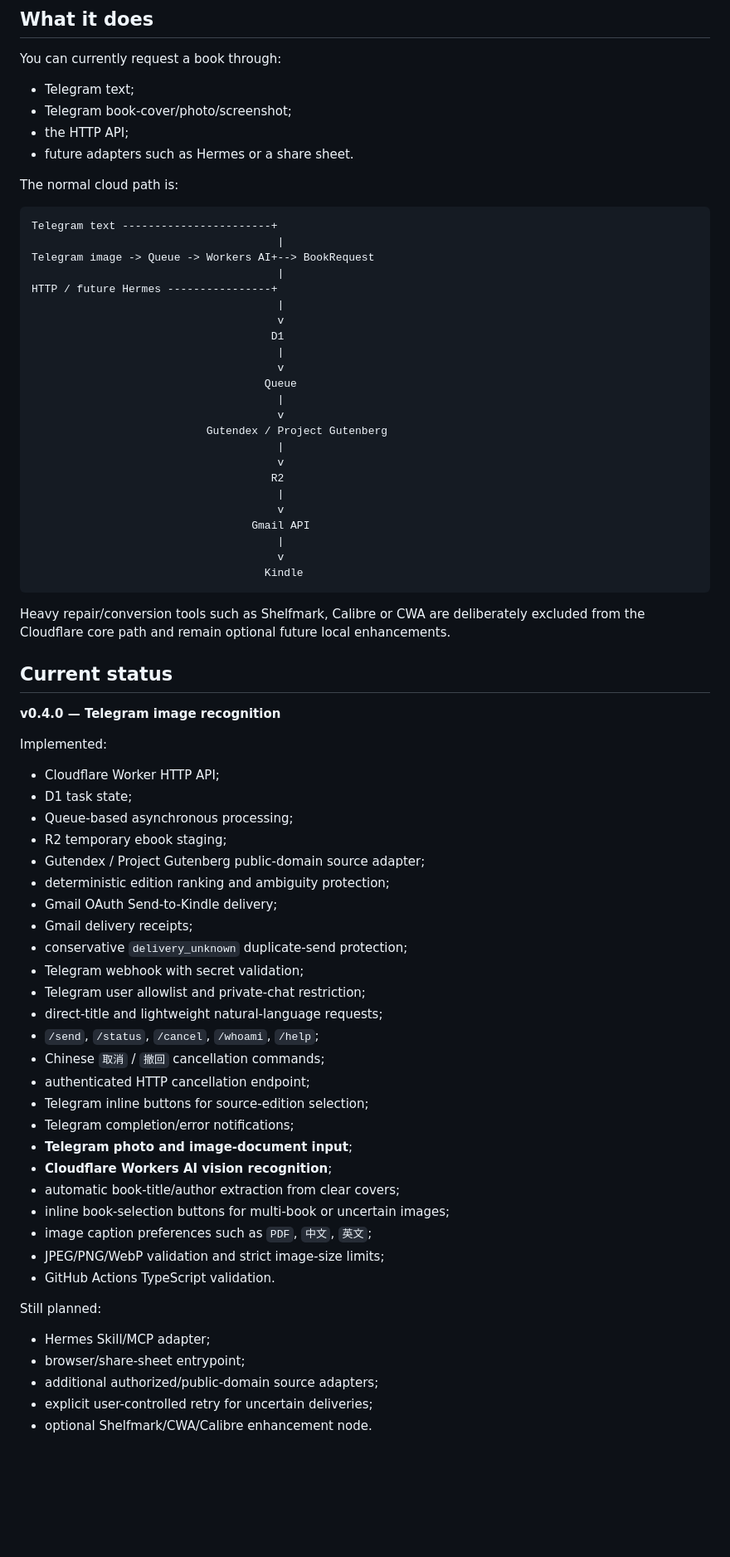
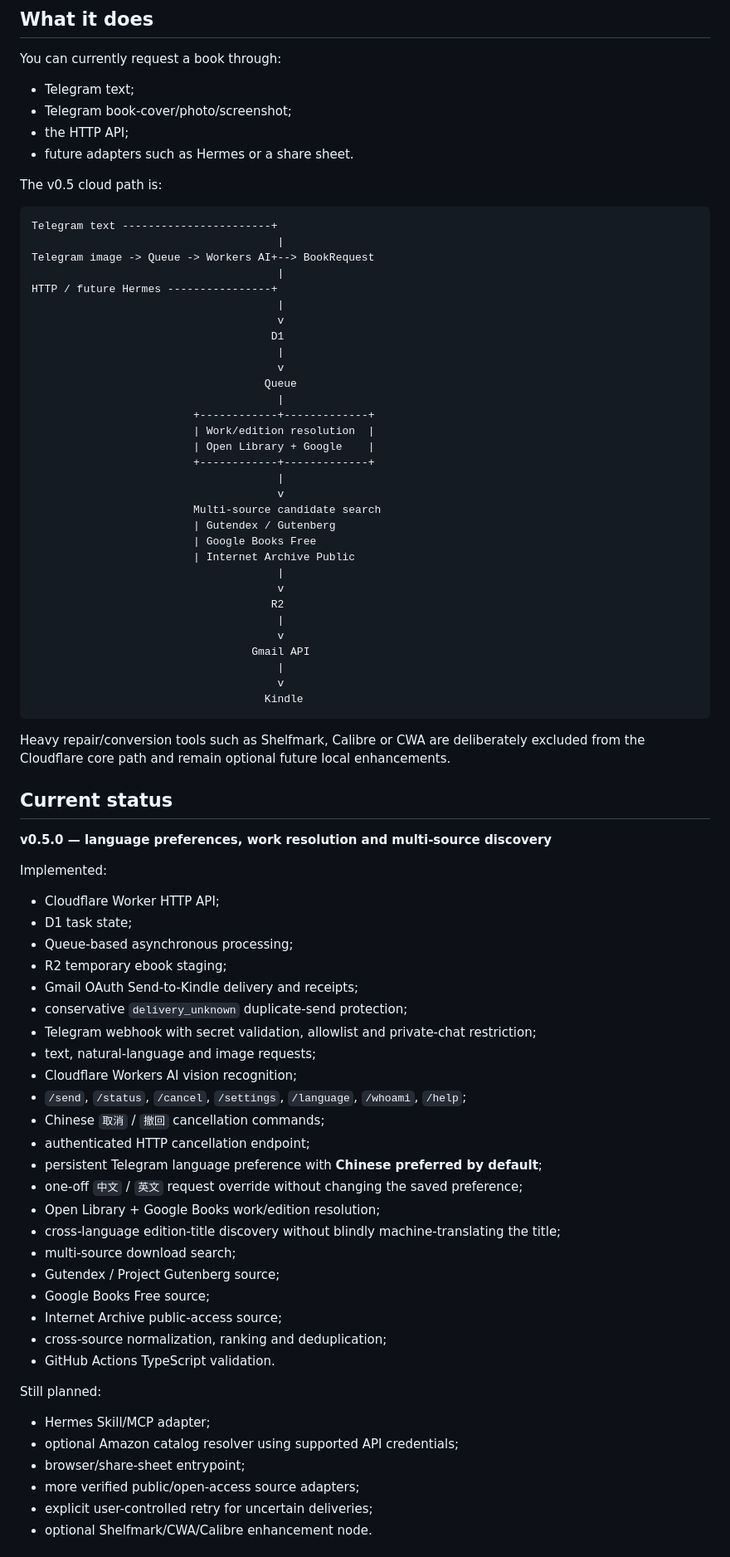
Before and after one commit to Felix8686/book-to-kindle, a Markdown page: README.md, the part around one of its changes. Shown at 83% size. Rendered like a GitHub page; blank space fills up the shorter version.

````diff
--- a/README.md
+++ b/README.md
@@ -13,7 +13,7 @@ You can currently request a book through:
 - the HTTP API;
 - future adapters such as Hermes or a share sheet.
 
-The normal cloud path is:
+The v0.5 cloud path is:
 
 ```text
 Telegram text -----------------------+
@@ -28,8 +28,16 @@ HTTP / future Hermes ----------------+
                                       v
                                     Queue
                                       |
+                         +------------+-------------+
+                         | Work/edition resolution  |
+                         | Open Library + Google    |
+                         +------------+-------------+
+                                      |
                                       v
-                           Gutendex / Project Gutenberg
+                         Multi-source candidate search
+                         | Gutendex / Gutenberg
+                         | Google Books Free
+                         | Internet Archive Public
                                       |
                                       v
                                      R2
@@ -45,7 +53,7 @@ Heavy repair/conversion tools such as Shelfmark, Calibre or CWA are deliberately
 
 ## Current status
 
-**v0.4.0 — Telegram image recognition**
+**v0.5.0 — language preferences, work resolution and multi-source discovery**
 
 Implemented:
 
@@ -53,31 +61,30 @@ Implemented:
 - D1 task state;
 - Queue-based asynchronous processing;
 - R2 temporary ebook staging;
-- Gutendex / Project Gutenberg public-domain source adapter;
-- deterministic edition ranking and ambiguity protection;
-- Gmail OAuth Send-to-Kindle delivery;
-- Gmail delivery receipts;
+- Gmail OAuth Send-to-Kindle delivery and receipts;
 - conservative `delivery_unknown` duplicate-send protection;
-- Telegram webhook with secret validation;
-- Telegram user allowlist and private-chat restriction;
-- direct-title and lightweight natural-language requests;
-- `/send`, `/status`, `/cancel`, `/whoami`, `/help`;
+- Telegram webhook with secret validation, allowlist and private-chat restriction;
+- text, natural-language and image requests;
+- Cloudflare Workers AI vision recognition;
+- `/send`, `/status`, `/cancel`, `/settings`, `/language`, `/whoami`, `/help`;
 - Chinese `取消` / `撤回` cancellation commands;
 - authenticated HTTP cancellation endpoint;
-- Telegram inline buttons for source-edition selection;
-- Telegram completion/error notifications;
-- **Telegram photo and image-document input**;
-- **Cloudflare Workers AI vision recognition**;
-- automatic book-title/author extraction from clear covers;
-- inline book-selection buttons for multi-book or uncertain images;
-- image caption preferences such as `PDF`, `中文`, `英文`;
-- JPEG/PNG/WebP validation and strict image-size limits;
+- persistent Telegram language preference with **Chinese preferred by default**;
+- one-off `中文` / `英文` request override without changing the saved preference;
+- Open Library + Google Books work/edition resolution;
+- cross-language edition-title discovery without blindly machine-translating the title;
+- multi-source download search;
+- Gutendex / Project Gutenberg source;
+- Google Books Free source;
+- Internet Archive public-access source;
+- cross-source normalization, ranking and deduplication;
 - GitHub Actions TypeScript validation.
 
 Still planned:
 
 - Hermes Skill/MCP adapter;
+- optional Amazon catalog resolver using supported API credentials;
 - browser/share-sheet entrypoint;
-- additional authorized/public-domain source adapters;
+- more verified public/open-access source adapters;
 - explicit user-controlled retry for uncertain deliveries;
 - optional Shelfmark/CWA/Calibre enhancement node.
````
Also changed, not shown: other parts of README.md (+117 -154 lines).
